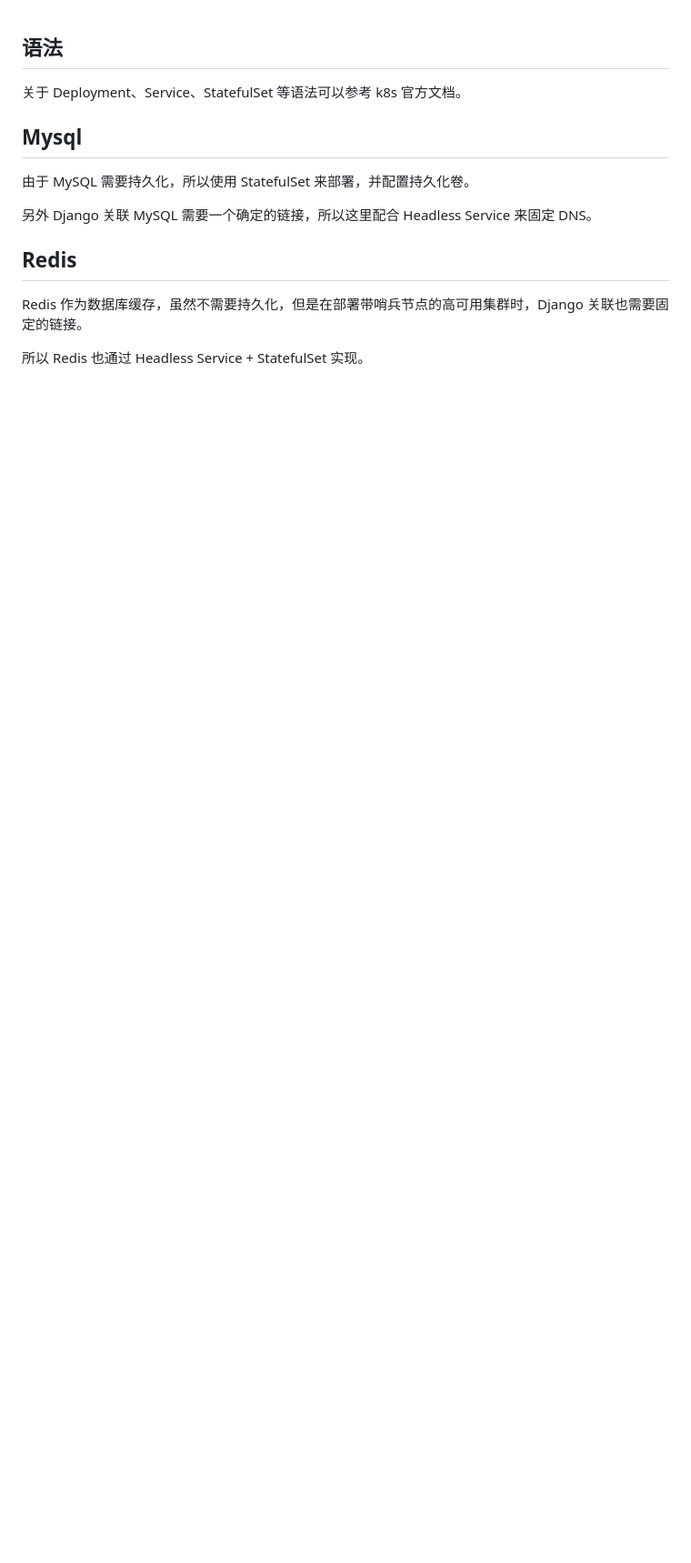
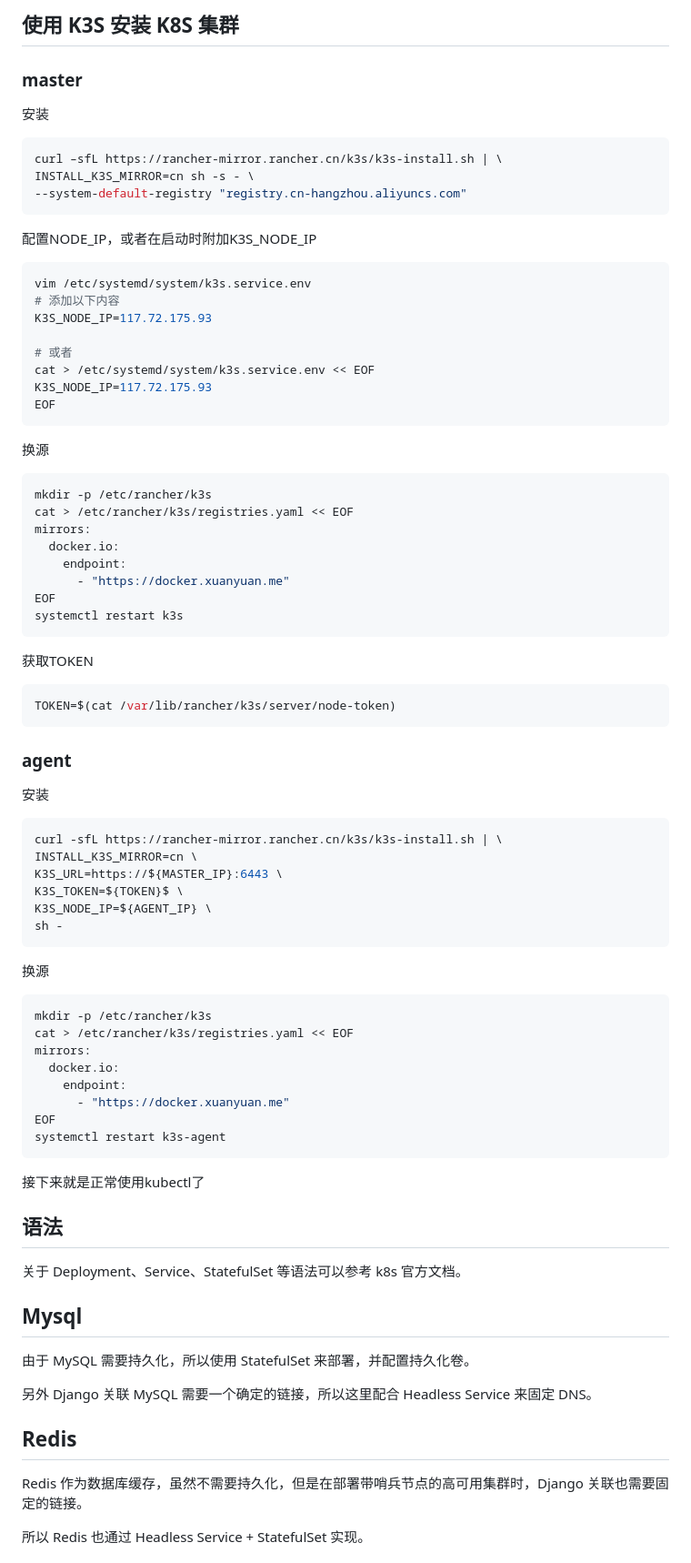
Before and after one commit to wangshenglongcn/devops, a Markdown page: k8s/README.md, the part around the change. Shown: that part at 91% size. Rendered like a GitHub page; blank space fills up the shorter version.

Commit message:
add k3s install tutorial

````diff
--- a/k8s/README.md
+++ b/k8s/README.md
@@ -1,3 +1,69 @@
+## 使用 K3S 安装 K8S 集群
+
+### master
+
+安装
+```shell
+curl –sfL https://rancher-mirror.rancher.cn/k3s/k3s-install.sh | \
+INSTALL_K3S_MIRROR=cn sh -s - \
+--system-default-registry "registry.cn-hangzhou.aliyuncs.com"
+```
+
+配置NODE_IP，或者在启动时附加K3S_NODE_IP
+```shell
+vim /etc/systemd/system/k3s.service.env
+# 添加以下内容
+K3S_NODE_IP=117.72.175.93
+
+# 或者
+cat > /etc/systemd/system/k3s.service.env << EOF
+K3S_NODE_IP=117.72.175.93
+EOF
+```
+
+换源
+```shell
+mkdir -p /etc/rancher/k3s
+cat > /etc/rancher/k3s/registries.yaml << EOF
+mirrors:
+  docker.io:
+    endpoint:
+      - "https://docker.xuanyuan.me"
+EOF
+systemctl restart k3s
+```
+
+获取TOKEN
+```shell
+TOKEN=$(cat /var/lib/rancher/k3s/server/node-token)
+```
+
+### agent
+
+安装
+```shell
+curl -sfL https://rancher-mirror.rancher.cn/k3s/k3s-install.sh | \
+INSTALL_K3S_MIRROR=cn \
+K3S_URL=https://${MASTER_IP}:6443 \
+K3S_TOKEN=${TOKEN}$ \
+K3S_NODE_IP=${AGENT_IP} \
+sh -
+```
+
+换源
+```shell
+mkdir -p /etc/rancher/k3s
+cat > /etc/rancher/k3s/registries.yaml << EOF
+mirrors:
+  docker.io:
+    endpoint:
+      - "https://docker.xuanyuan.me"
+EOF
+systemctl restart k3s-agent
+```
+
+接下来就是正常使用kubectl了
+
 ## 语法
 
 关于 Deployment、Service、StatefulSet 等语法可以参考 k8s 官方文档。
````
Also changed, not shown: 1 other file.
